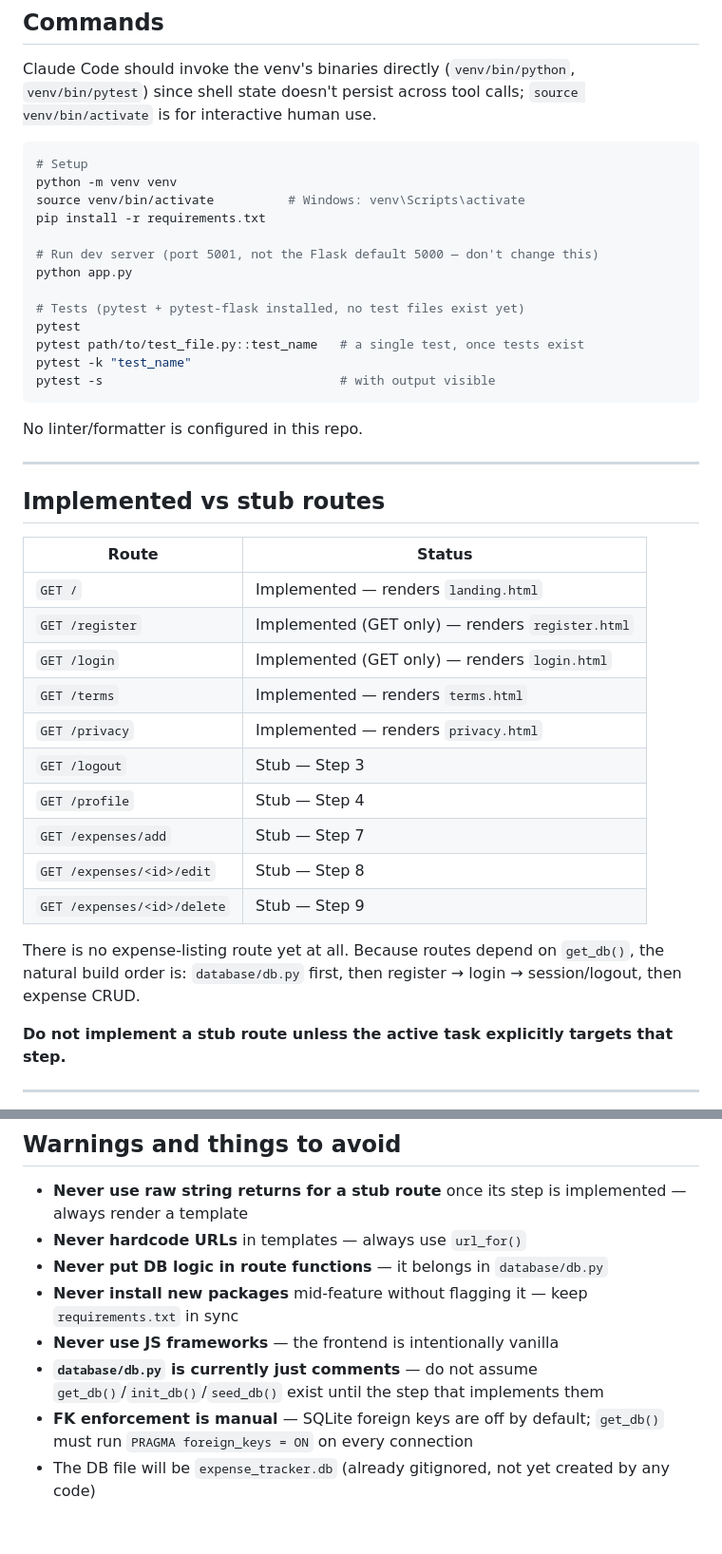
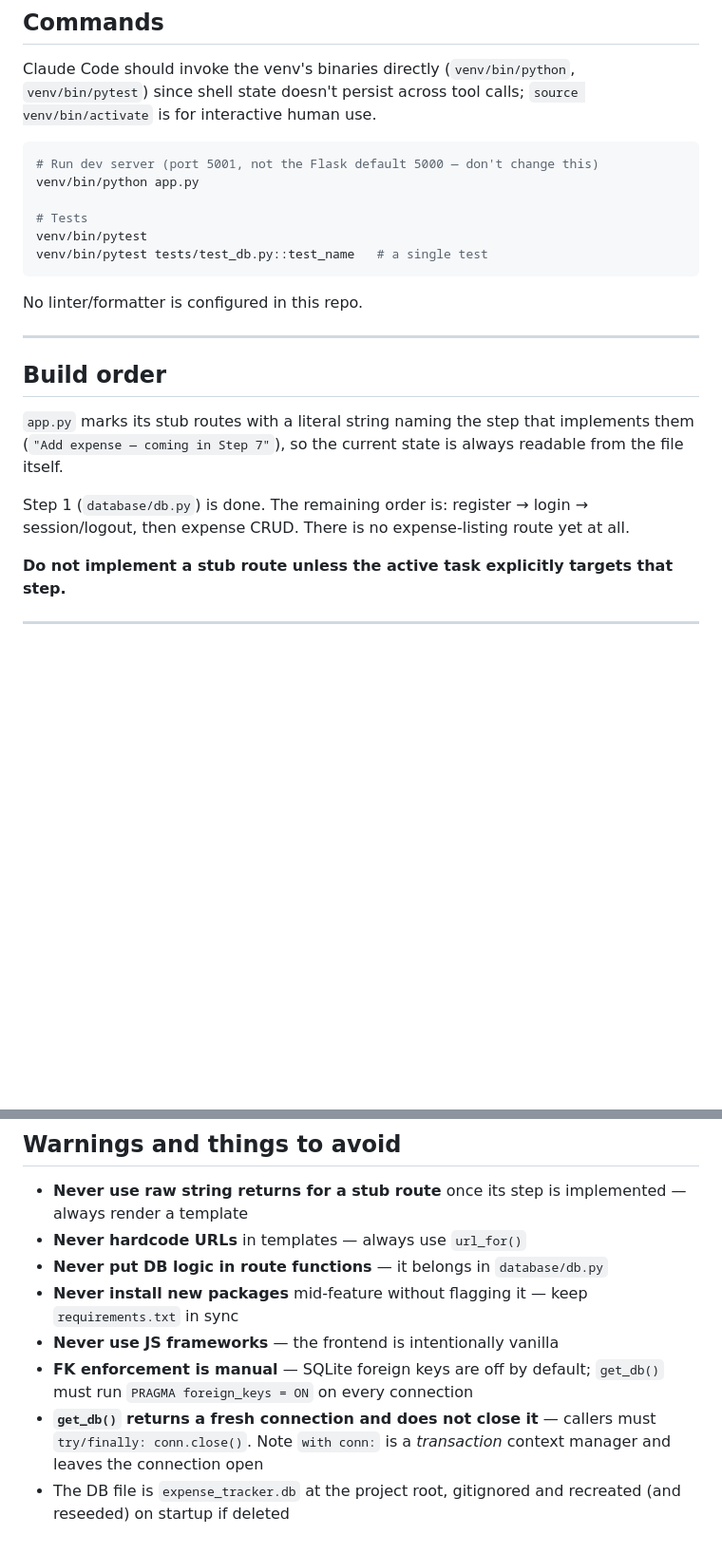
Before and after one commit to pranitworkspace/project_spendly, a Markdown page: CLAUDE.md, 2 parts joined by grey strips. Shown at 95% size. GitHub-like rendering; blank space fills up the shorter version.

Commit message:
Update CLAUDE.md for Step 1 completion
Remove stale claims that database/db.py is unimplemented and that no
tests exist — both false since Step 1 landed. Cut content a session can
derive from the repo itself (directory tree, route status table, standard
venv setup), and replace the route table with a pointer to app.py's own
step markers so it cannot drift again.

Add the two non-obvious facts Step 1 established: get_db() does not close
its connection, and `with conn:` is a transaction manager that leaves it
open.

Co-Authored-By: Claude Opus 5 <noreply@anthropic.com>
Claude-Session: https://claude.ai/code/session_01VRwQKnBrApvukwvGPW57aC

````diff
--- a/CLAUDE.md
+++ b/CLAUDE.md
@@ -72,41 +55,23 @@ spendly/
 Claude Code should invoke the venv's binaries directly (`venv/bin/python`, `venv/bin/pytest`) since shell state doesn't persist across tool calls; `source venv/bin/activate` is for interactive human use.
 
 ```bash
-# Setup
-python -m venv venv
-source venv/bin/activate          # Windows: venv\Scripts\activate
-pip install -r requirements.txt
+# Run dev server (port 5001, not the Flask default 5000 — don't change this)
+venv/bin/python app.py
 
-# Run dev server (port 5001, not the Flask default 5000 — don't change this)
-python app.py
-
-# Tests (pytest + pytest-flask installed, no test files exist yet)
-pytest
-pytest path/to/test_file.py::test_name   # a single test, once tests exist
-pytest -k "test_name"
-pytest -s                                # with output visible
+# Tests
+venv/bin/pytest
+venv/bin/pytest tests/test_db.py::test_name   # a single test
 ```
 
 No linter/formatter is configured in this repo.
 
 ---
 
-## Implemented vs stub routes
+## Build order
 
-| Route | Status |
-|---|---|
-| `GET /` | Implemented — renders `landing.html` |
-| `GET /register` | Implemented (GET only) — renders `register.html` |
-| `GET /login` | Implemented (GET only) — renders `login.html` |
-| `GET /terms` | Implemented — renders `terms.html` |
-| `GET /privacy` | Implemented — renders `privacy.html` |
-| `GET /logout` | Stub — Step 3 |
-| `GET /profile` | Stub — Step 4 |
-| `GET /expenses/add` | Stub — Step 7 |
-| `GET /expenses/<id>/edit` | Stub — Step 8 |
-| `GET /expenses/<id>/delete` | Stub — Step 9 |
+`app.py` marks its stub routes with a literal string naming the step that implements them (`"Add expense — coming in Step 7"`), so the current state is always readable from the file itself.
 
-There is no expense-listing route yet at all. Because routes depend on `get_db()`, the natural build order is: `database/db.py` first, then register → login → session/logout, then expense CRUD.
+Step 1 (`database/db.py`) is done. The remaining order is: register → login → session/logout, then expense CRUD. There is no expense-listing route yet at all.
 
 **Do not implement a stub route unless the active task explicitly targets that step.**
 
@@ -119,6 +84,6 @@ There is no expense-listing route yet at all. Because routes depend on `get_db()
 - **Never put DB logic in route functions** — it belongs in `database/db.py`
 - **Never install new packages** mid-feature without flagging it — keep `requirements.txt` in sync
 - **Never use JS frameworks** — the frontend is intentionally vanilla
-- **`database/db.py` is currently just comments** — do not assume `get_db()`/`init_db()`/`seed_db()` exist until the step that implements them
 - **FK enforcement is manual** — SQLite foreign keys are off by default; `get_db()` must run `PRAGMA foreign_keys = ON` on every connection
-- The DB file will be `expense_tracker.db` (already gitignored, not yet created by any code)
+- **`get_db()` returns a fresh connection and does not close it** — callers must `try/finally: conn.close()`. Note `with conn:` is a *transaction* context manager and leaves the connection open
+- The DB file is `expense_tracker.db` at the project root, gitignored and recreated (and reseeded) on startup if deleted
````
Also changed, not shown: other parts of CLAUDE.md (+1 -18 lines).
